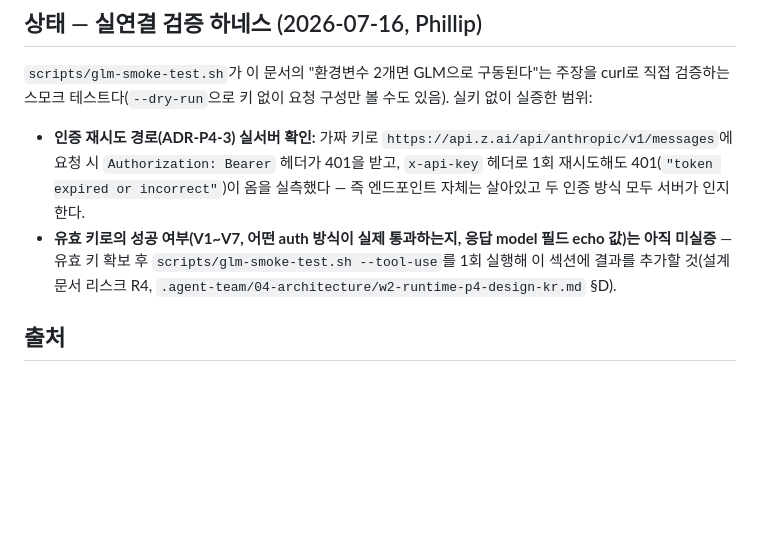
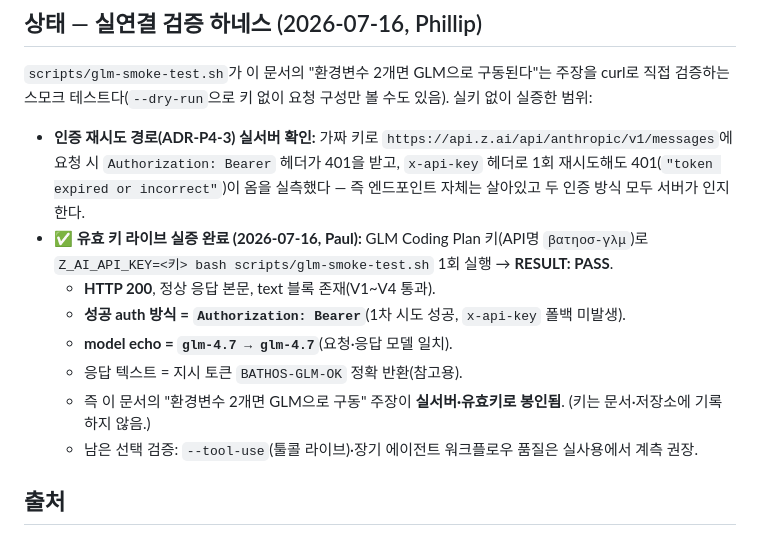
Before and after one commit to Cycrypto/bathos, a Markdown page: docs/glm-backend-kr.md, the part around the change. Rendered like a GitHub page; blank space fills up the shorter version.

Commit message:
docs(glm): seal live GLM backend verification (2026-07-16)
Ran scripts/glm-smoke-test.sh with a valid GLM Coding Plan key -> PASS:
HTTP 200, Authorization: Bearer succeeded (no x-api-key fallback),
model echo glm-4.7->glm-4.7, response returned the instructed token.
Confirms the 2-env-var GLM backend claim end-to-end. Key not stored.

```diff
--- a/docs/glm-backend-kr.md
+++ b/docs/glm-backend-kr.md
@@ -65,10 +65,14 @@ unset ANTHROPIC_BASE_URL ANTHROPIC_AUTH_TOKEN API_TIMEOUT_MS
   요청 시 `Authorization: Bearer` 헤더가 401을 받고, `x-api-key` 헤더로
   1회 재시도해도 401(`"token expired or incorrect"`)이 옴을 실측했다 —
   즉 엔드포인트 자체는 살아있고 두 인증 방식 모두 서버가 인지한다.
-- **유효 키로의 성공 여부(V1~V7, 어떤 auth 방식이 실제 통과하는지, 응답
-  model 필드 echo 값)는 아직 미실증** — 유효 키 확보 후
-  `scripts/glm-smoke-test.sh --tool-use`를 1회 실행해 이 섹션에 결과를
-  추가할 것(설계 문서 리스크 R4, `.agent-team/04-architecture/w2-runtime-p4-design-kr.md` §D).
+- **✅ 유효 키 라이브 실증 완료 (2026-07-16, Paul):** GLM Coding Plan 키(API명 `βατηοσ-γλμ`)로
+  `Z_AI_API_KEY=<키> bash scripts/glm-smoke-test.sh` 1회 실행 → **RESULT: PASS**.
+  - **HTTP 200**, 정상 응답 본문, text 블록 존재(V1~V4 통과).
+  - **성공 auth 방식 = `Authorization: Bearer`**(1차 시도 성공, `x-api-key` 폴백 미발생).
+  - **model echo = `glm-4.7 → glm-4.7`**(요청·응답 모델 일치).
+  - 응답 텍스트 = 지시 토큰 `BATHOS-GLM-OK` 정확 반환(참고용).
+  - 즉 이 문서의 "환경변수 2개면 GLM으로 구동" 주장이 **실서버·유효키로 봉인됨**. (키는 문서·저장소에 기록하지 않음.)
+  - 남은 선택 검증: `--tool-use`(툴콜 라이브)·장기 에이전트 워크플로우 품질은 실사용에서 계측 권장.
 
 ## 출처
 - Z.ai × Claude Code 공식 가이드: https://docs.z.ai/scenario-example/develop-tools/claude
```
